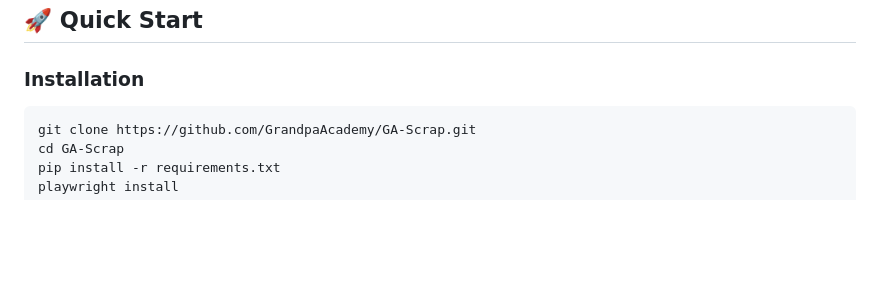
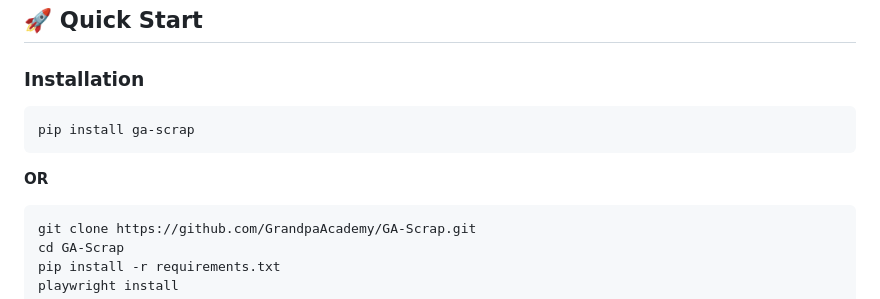
Before and after one commit to GrandpaAcademy/GA-Scrap, a Markdown page: README.md, the part around the change. Drawn GitHub-style; blank space fills up the shorter version.

````diff
--- a/README.md
+++ b/README.md
@@ -50,6 +50,10 @@ with SyncGAScrap(sandbox_mode=True) as scraper:
 ## 🚀 Quick Start
 
 ### Installation
+```bash
+pip install ga-scrap
+```
+<b>OR</b>
 ```bash
 git clone https://github.com/GrandpaAcademy/GA-Scrap.git
 cd GA-Scrap
````
